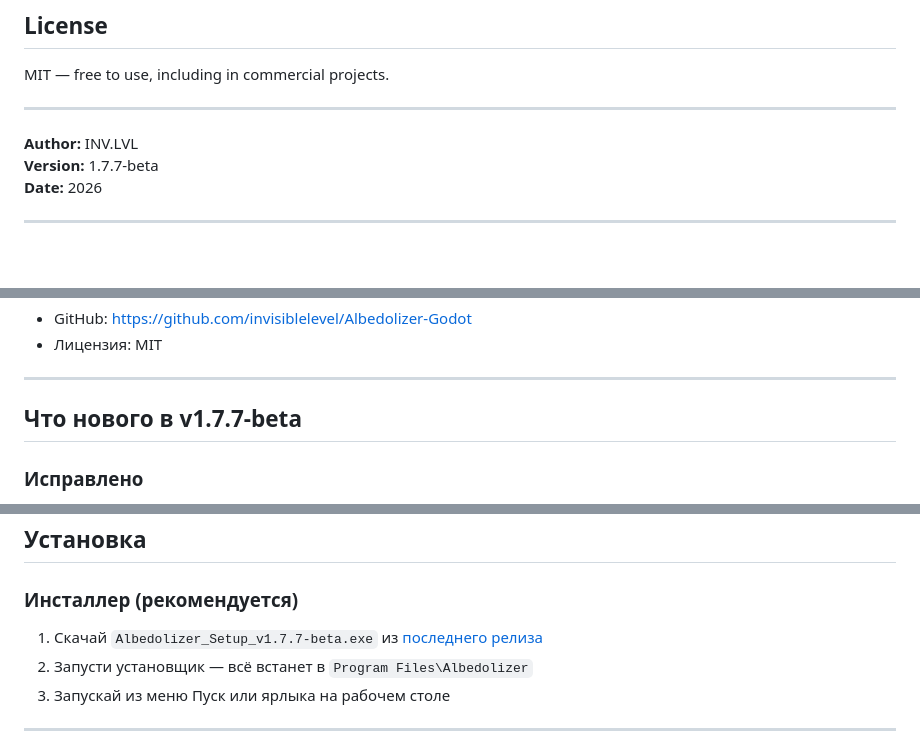
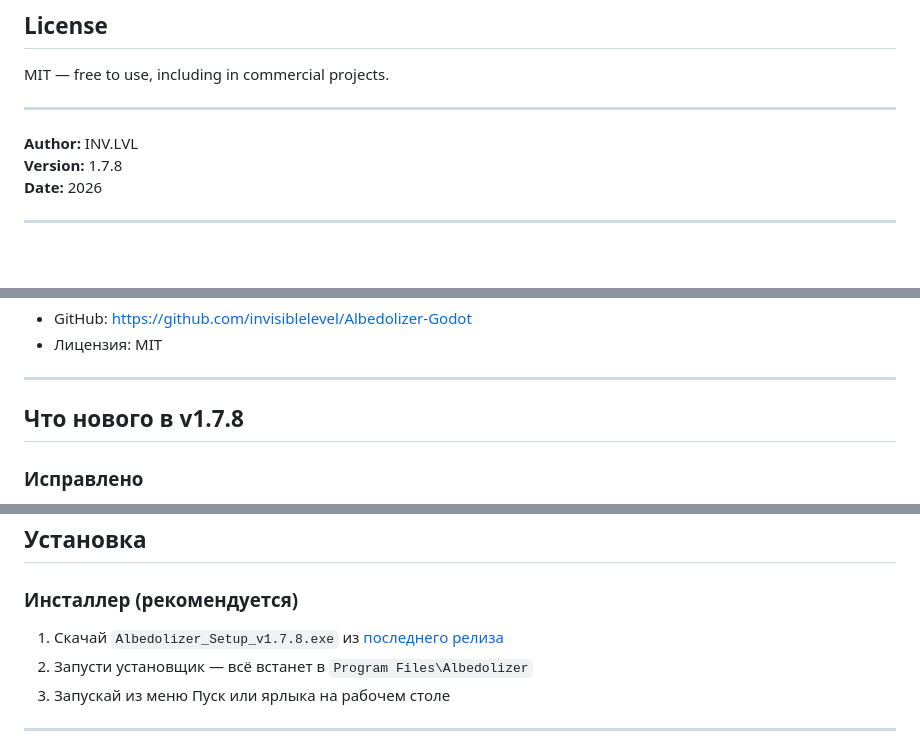
Before and after one commit to invisiblelevel/Albedolizer, a Markdown page: README.md, 3 parts joined by grey strips. Drawn GitHub-style.

```diff
--- a/README.md
+++ b/README.md
@@ -302,7 +302,7 @@ MIT — free to use, including in commercial projects.
 ---
 
 **Author:** INV.LVL
-**Version:** 1.7.7-beta
+**Version:** 1.7.8
 **Date:** 2026
 
 ---
@@ -348,7 +348,7 @@ Albedolizer также доступен прямо внутри **Blender**, **U
 
 ---
 
-## Что нового в v1.7.7-beta
+## Что нового в v1.7.8
 
 ### Исправлено
 - **Китайские имена файлов ломали сохранение Normal map** — `cv2.imwrite` молча падает на Unicode-путях в Windows. Заменён на `cv2.imencode` + `open(..., 'wb')` в `save_16bit_or_8bit` и `save_pbr_map`. Файлы с китайскими, русскими и любыми не-ASCII именами теперь сохраняются корректно.
@@ -479,7 +479,7 @@ Albedolizer также доступен прямо внутри **Blender**, **U
 
 ### Инсталлер (рекомендуется)
 
-1. Скачай `Albedolizer_Setup_v1.7.7-beta.exe` из [последнего релиза](../../releases/latest)
+1. Скачай `Albedolizer_Setup_v1.7.8.exe` из [последнего релиза](../../releases/latest)
 2. Запусти установщик — всё встанет в `Program Files\Albedolizer`
 3. Запускай из меню Пуск или ярлыка на рабочем столе
 
```
Also changed, not shown: other parts of README.md (+4 -4 lines), CHANGELOG.md (+22 -0 lines).
